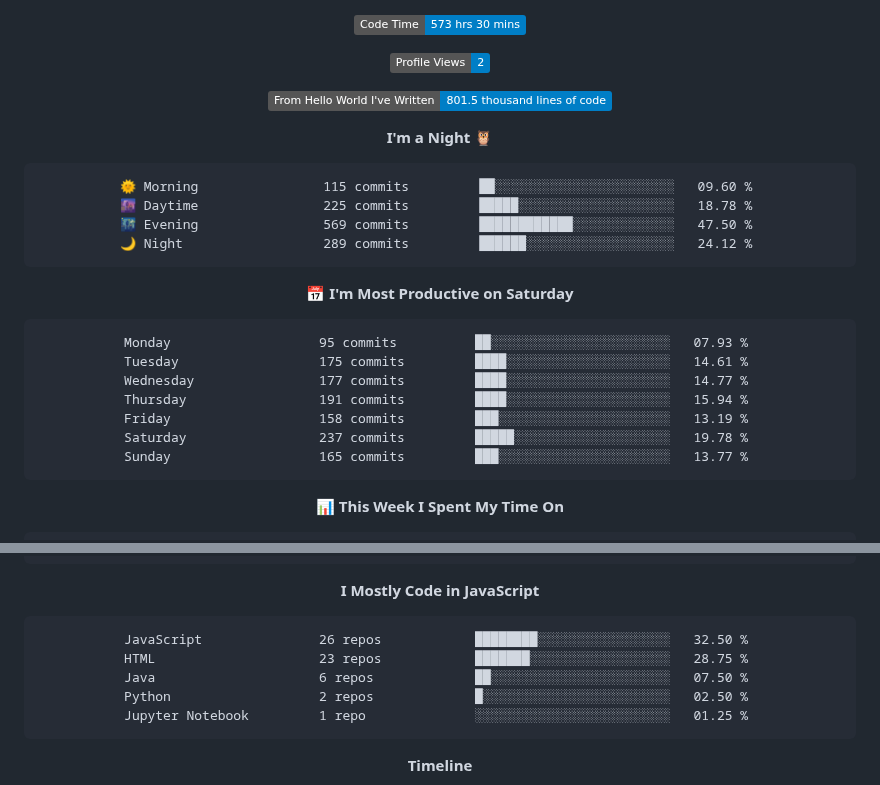
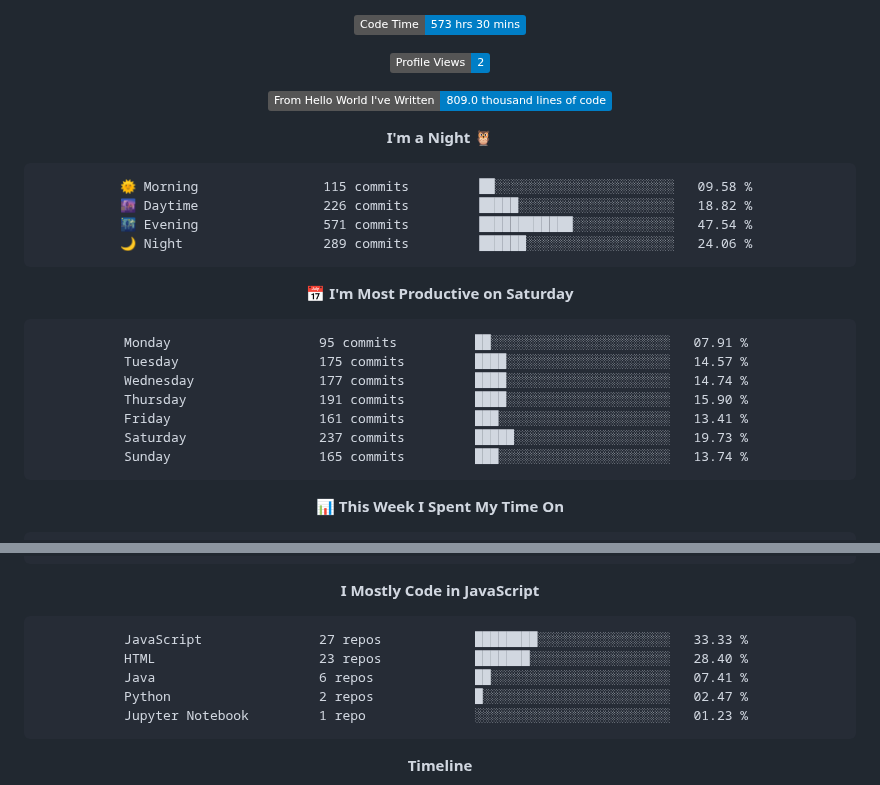
Before and after one commit to ashutosh7i/ashutosh7i, a Markdown page: README.md, 2 parts joined by grey strips. Drawn GitHub-style; badges without logos.

Commit message:
Updated with Dev Metrics

````diff
--- a/README.md
+++ b/README.md
@@ -99,26 +99,26 @@
 
 ![Profile Views](http://img.shields.io/badge/Profile%20Views-2-blue)
 
-![Lines of code](https://img.shields.io/badge/From%20Hello%20World%20I%27ve%20Written-801.5%20thousand%20lines%20of%20code-blue)
+![Lines of code](https://img.shields.io/badge/From%20Hello%20World%20I%27ve%20Written-809.0%20thousand%20lines%20of%20code-blue)
 
 **I'm a Night 🦉**
 
 ```text
-🌞 Morning                115 commits         ██░░░░░░░░░░░░░░░░░░░░░░░   09.60 %
-🌆 Daytime                225 commits         █████░░░░░░░░░░░░░░░░░░░░   18.78 %
-🌃 Evening                569 commits         ████████████░░░░░░░░░░░░░   47.50 %
-🌙 Night                  289 commits         ██████░░░░░░░░░░░░░░░░░░░   24.12 %
+🌞 Morning                115 commits         ██░░░░░░░░░░░░░░░░░░░░░░░   09.58 %
+🌆 Daytime                226 commits         █████░░░░░░░░░░░░░░░░░░░░   18.82 %
+🌃 Evening                571 commits         ████████████░░░░░░░░░░░░░   47.54 %
+🌙 Night                  289 commits         ██████░░░░░░░░░░░░░░░░░░░   24.06 %
 ```
 📅 **I'm Most Productive on Saturday**
 
 ```text
-Monday                   95 commits          ██░░░░░░░░░░░░░░░░░░░░░░░   07.93 %
-Tuesday                  175 commits         ████░░░░░░░░░░░░░░░░░░░░░   14.61 %
-Wednesday                177 commits         ████░░░░░░░░░░░░░░░░░░░░░   14.77 %
-Thursday                 191 commits         ████░░░░░░░░░░░░░░░░░░░░░   15.94 %
-Friday                   158 commits         ███░░░░░░░░░░░░░░░░░░░░░░   13.19 %
-Saturday                 237 commits         █████░░░░░░░░░░░░░░░░░░░░   19.78 %
-Sunday                   165 commits         ███░░░░░░░░░░░░░░░░░░░░░░   13.77 %
+Monday                   95 commits          ██░░░░░░░░░░░░░░░░░░░░░░░   07.91 %
+Tuesday                  175 commits         ████░░░░░░░░░░░░░░░░░░░░░   14.57 %
+Wednesday                177 commits         ████░░░░░░░░░░░░░░░░░░░░░   14.74 %
+Thursday                 191 commits         ████░░░░░░░░░░░░░░░░░░░░░   15.90 %
+Friday                   161 commits         ███░░░░░░░░░░░░░░░░░░░░░░   13.41 %
+Saturday                 237 commits         █████░░░░░░░░░░░░░░░░░░░░   19.73 %
+Sunday                   165 commits         ███░░░░░░░░░░░░░░░░░░░░░░   13.74 %
 ```
 
 
@@ -145,11 +145,11 @@ Windows                  7 hrs 8 mins        ███████████
 **I Mostly Code in JavaScript**
 
 ```text
-JavaScript               26 repos            ████████░░░░░░░░░░░░░░░░░   32.50 %
-HTML                     23 repos            ███████░░░░░░░░░░░░░░░░░░   28.75 %
-Java                     6 repos             ██░░░░░░░░░░░░░░░░░░░░░░░   07.50 %
-Python                   2 repos             █░░░░░░░░░░░░░░░░░░░░░░░░   02.50 %
-Jupyter Notebook         1 repo              ░░░░░░░░░░░░░░░░░░░░░░░░░   01.25 %
+JavaScript               27 repos            ████████░░░░░░░░░░░░░░░░░   33.33 %
+HTML                     23 repos            ███████░░░░░░░░░░░░░░░░░░   28.40 %
+Java                     6 repos             ██░░░░░░░░░░░░░░░░░░░░░░░   07.41 %
+Python                   2 repos             █░░░░░░░░░░░░░░░░░░░░░░░░   02.47 %
+Jupyter Notebook         1 repo              ░░░░░░░░░░░░░░░░░░░░░░░░░   01.23 %
 ```
 
 
````
Also changed, not shown: assets/bar_graph.png.
